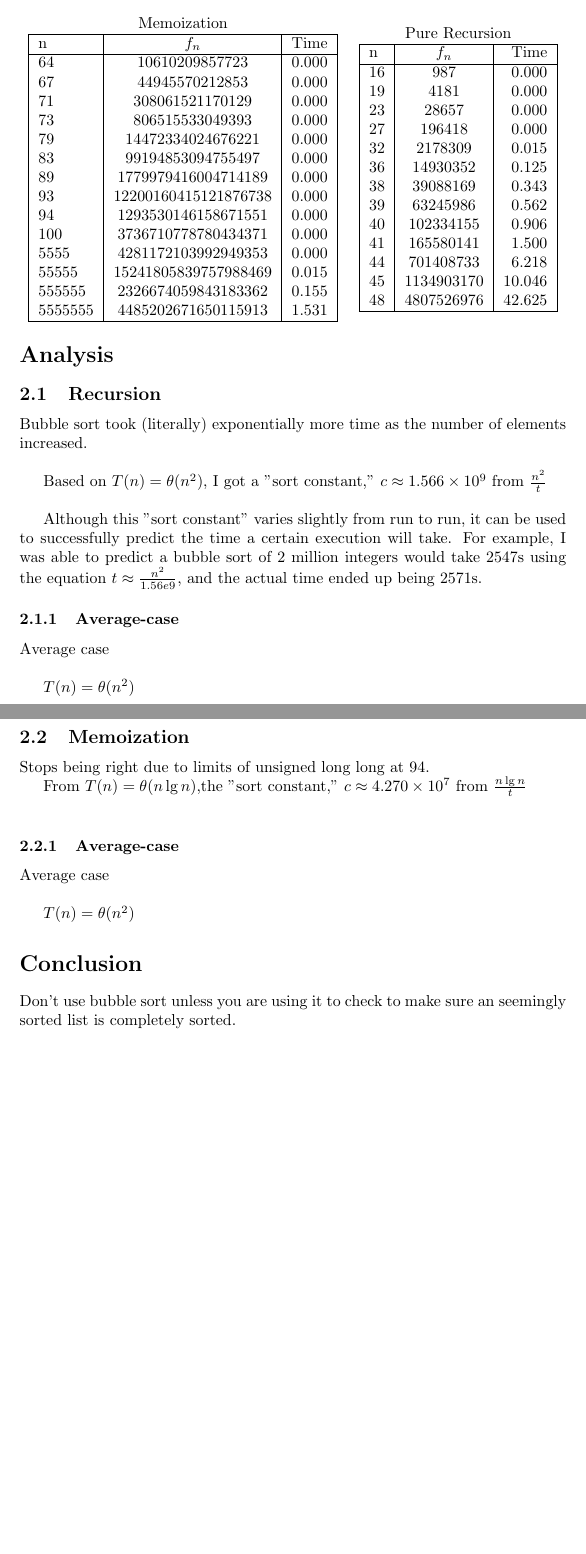
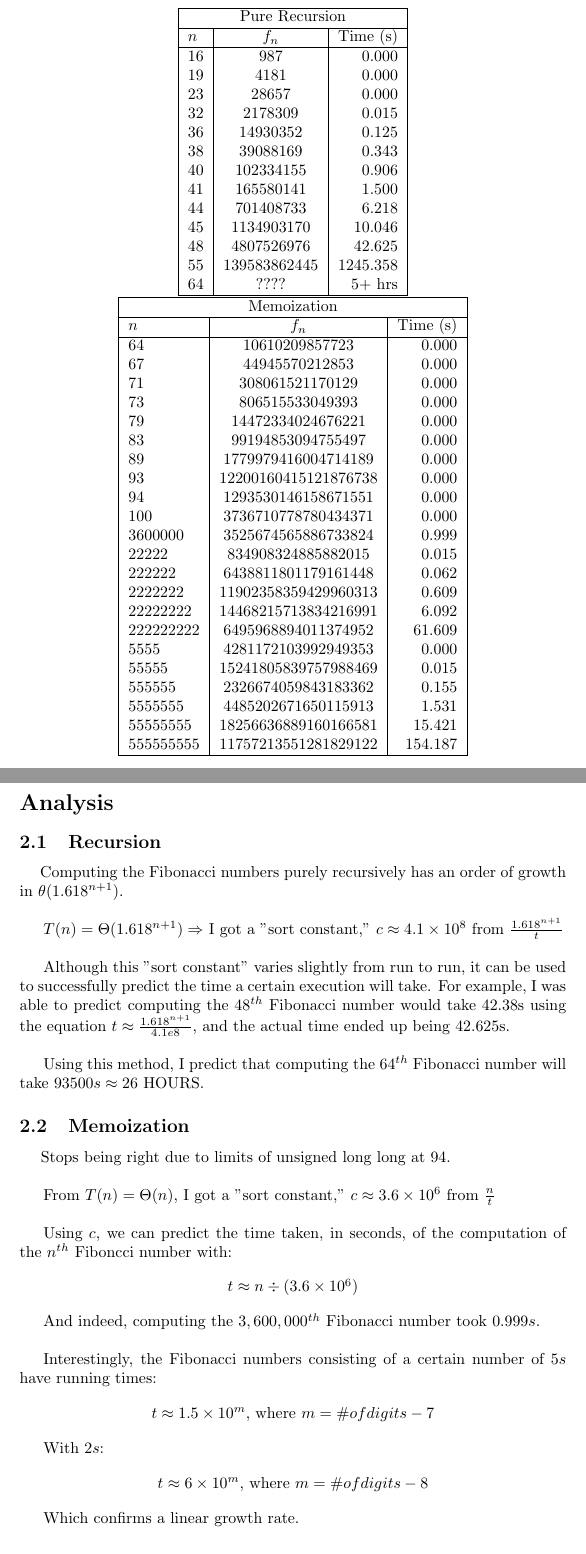
Before and after one commit to ahester57/fib_memo, a LaTeX document (proj2Report.tex): two parts of pages 1 and 2 of 2, joined at a grey line, cut so that both start at the same text, the shorter picture padded with empty space. Compiled offline with pdfLaTeX.

Commit message:
report done

```diff
--- a/proj2Report.tex
+++ b/proj2Report.tex
@@ -6,7 +6,7 @@
 \usepackage{multirow}
 \usepackage{siunitx}	% for scientific notation
 
-\setlength{\droptitle}{-15em}
+\setlength{\droptitle}{-10em}
 
 \begin{document}
 
@@ -32,12 +32,34 @@
 
 
 \begin{center}
+\begin{tabular}{ | l | c | r | }
+	\hline
+	\multicolumn{3}{ |c| }{Pure Recursion} \\
+	\hline
+	$n$ & $f_n$ & Time (s) \\ \hline
 
+	16 & 987 & 0.000 \\
+	19 & 4181 & 0.000 \\
+	23 & 28657 & 0.000 \\
+	32 & 2178309 & 0.015 \\
+	36 & 14930352 & 0.125 \\
+	38 & 39088169 & 0.343 \\
+	40 & 102334155 & 0.906 \\
+	41 & 165580141 & 1.500 \\
+	44 & 701408733 & 6.218 \\
+	45 & 1134903170 & 10.046 \\
+	48 & 4807526976 & 42.625 \\
+	55 & 139583862445 & 1245.358 \\
+	64 & ???? & 5+ hrs \\
+	\hline
+
+\end{tabular}
+\quad
 \begin{tabular}{ | l | c | r | }
-
-	\multicolumn{3}{ c }{Memoization} \\
 	\hline
-	 n & $f_n$ & Time \\ \hline
+	\multicolumn{3}{ |c| }{Memoization} \\
+	\hline
+	$n$ & $f_n$ & Time (s) \\ \hline
 
 	64 & 10610209857723 & 0.000 \\
 	67 & 44945570212853 & 0.000 \\
@@ -49,36 +71,24 @@
 	93 & 12200160415121876738 & 0.000 \\
 	94 & 1293530146158671551 & 0.000 \\
 	100 & 3736710778780434371 & 0.000 \\
+
+	3600000 & 3525674565886733824 & 0.999 \\
+
+	22222 & 834908324885882015 & 0.015 \\
+	222222 & 6438811801179161448 & 0.062 \\
+	2222222 & 11902358359429960313 & 0.609 \\
+	22222222 & 14468215713834216991 & 6.092 \\
+	222222222 & 6495968894011374952 & 61.609 \\
+
 	5555 & 4281172103992949353 & 0.000 \\
 	55555 & 15241805839757988469 & 0.015 \\
 	555555 & 2326674059843183362 & 0.155 \\
 	5555555 & 4485202671650115913 & 1.531 \\
+	55555555 & 18256636889160166581 & 15.421 \\
+	555555555 & 11757213551281829122 & 154.187 \\
+
 	\hline
 
 \end{tabular}
-\quad
-\begin{tabular}{ | l | c | r | }
-
-	\multicolumn{3}{ c }{Pure Recursion} \\
-	\hline
-	 n & $f_n$ & Time \\ \hline
-
-	16 & 987 & 0.000 \\
-	19 & 4181 & 0.000 \\
-	23 & 28657 & 0.000 \\
-	27 & 196418 & 0.000 \\
-	32 & 2178309 & 0.015 \\
-	36 & 14930352 & 0.125 \\
-	38 & 39088169 & 0.343 \\
-	39 & 63245986 & 0.562 \\
-	40 & 102334155 & 0.906 \\
-	41 & 165580141 & 1.500 \\
-	44 & 701408733 & 6.218 \\
-	45 & 1134903170 & 10.046 \\
-	48 & 4807526976 & 42.625 \\
-	\hline
-
-\end{tabular}
-
 \end{center}
 
@@ -92,45 +102,51 @@
 
 \subsection{Recursion}
 
-Bubble sort took (literally) exponentially more time as the number of elements increased. \\
+\hspace{1em} Computing the Fibonacci numbers purely recursively has an order of growth in $\theta (1.618^{n+1})$. \\
 
-	Based on $T(n) = \theta (n^2)$, I got a "sort constant," $c \approx \num{1.566e9}$ from $\frac{n^2}{t}$ \\
+	$T(n) = \Theta (1.618^{n+1}) \Rightarrow$ I got a "sort constant," $c \approx \num{4.1e8}$ from $\frac{1.618^{n+1}}{t}$ \\
 
 Although this "sort constant" varies slightly from run to run, it can be used to successfully predict the time a certain
-execution will take. For example, I was able to predict a bubble sort of 2 million integers would take 2547s using
-the equation $t \approx \frac{n^2}{1.56e9}$, and the actual time ended up being 2571s.
+execution will take. For example, I was able to predict computing the $48^{th}$ Fibonacci number would take 42.38s using
+the equation $t \approx \frac{1.618^{n+1}}{4.1e8}$, and the actual time ended up being 42.625s. \\
 
-\subsubsection{Average-case}
+Using this method, I predict that computing the $64^{th}$ Fibonacci number will take $93500s \approx 26$ HOURS.
 
-Average case  \\
 
-	$T(n) = \theta (n^2)$
-
-\newpage
 
 %	Memoization		%
 
 \subsection{Memoization}
 
-Stops being right due to limits of unsigned long long at $94$.
+\hspace{1em} Stops being right due to limits of unsigned long long at $94$. \\
 
+	From $T(n) = \Theta (n)$, I got a "sort constant," $c \approx \num{3.6e6}$ from $\frac{n}{t}$ \\
 
-	From $T(n) = \theta (n \lg{n})$,the "sort constant," $c \approx \num{4.270e7}$ from $\frac{n \lg{n}}{t}$ \\
+Using $c$, we can predict the time taken, in seconds, of the computation of the $n^{th}$ Fiboncci number with:
 
+\begin{center}
+$t \approx {n} \div (\num{3.6e6})$
+\end{center}
 
+And indeed, computing the $3,600,000^{th}$ Fibonacci number took $0.999s$. \\
 
-\subsubsection{Average-case}
+Interestingly, the Fibonacci numbers consisting of a certain number of $5s$ have running times:
 
-Average case  \\
+\begin{center}
+$t \approx 1.5 \times 10^{m}$, where $m = \# of digits - 7$
+\end{center}
 
-	$T(n) = \theta (n^2)$
+With $2s$:
 
+\begin{center}
+$t \approx 6 \times 10^{m}$, where $m = \# of digits - 8$
+\end{center}
 
-
+Which confirms a linear growth rate.
 %% Conclusion %%
 
 \section{Conclusion}
 
-Don't use bubble sort unless you are using it to check to make sure an seemingly sorted list is completely sorted.
+\hspace{1em} Don't waste energy trying to compute the $64^{th}$ Fiboncci number purely recursively.
 
 \end{document}
```
Also changed, not shown: proj2Report.tex (4 more changed lines).
